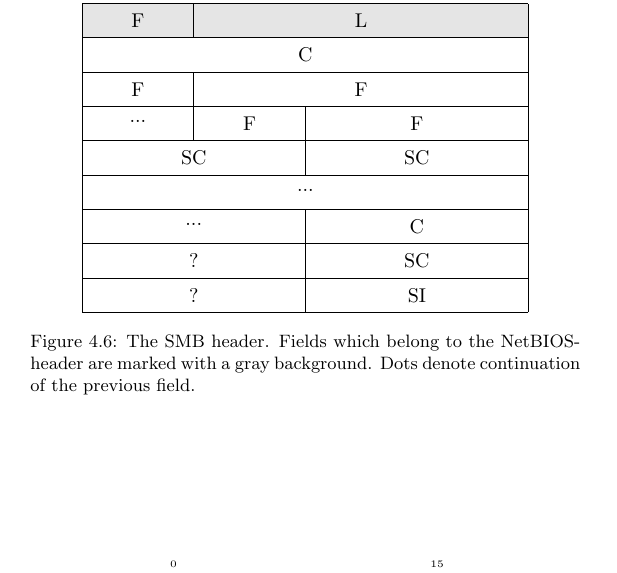
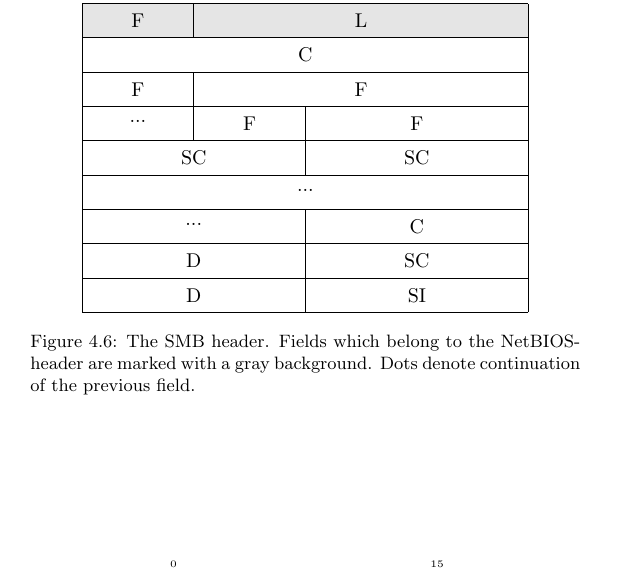
Before and after one commit to CarlEkerot/Exjobb, a LaTeX thesis (doc/report.tex): part of page 32 of 38, cut so that both start at the same text. Compiled offline with pdfLaTeX.

Commit message:
Unknown fields in SMB are now marked 'D' for data

```diff
--- a/doc/report.tex
+++ b/doc/report.tex
@@ -1488,9 +1492,9 @@
         \wordbox{1}{...}\\  % (continuation)
         \bitbox{16}{...}    % (continuation)
         \bitbox{16}{C}\\    % Reserved
-        \bitbox{16}{?}      % Tree ID
+        \bitbox{16}{D}      % Tree ID
         \bitbox{16}{SC}\\   % PID Low
-        \bitbox{16}{?}      % User ID
+        \bitbox{16}{D}      % User ID
         \bitbox{16}{SI}     % Multiplex ID
     \end{bytefield}
     \captionsetup{width=0.8\textwidth}
```
Also changed, not shown: doc/report.pdf, doc/report.tex (4 more changed lines).
